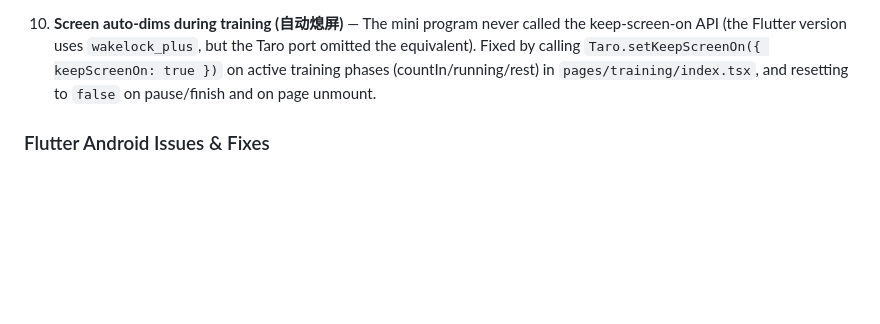
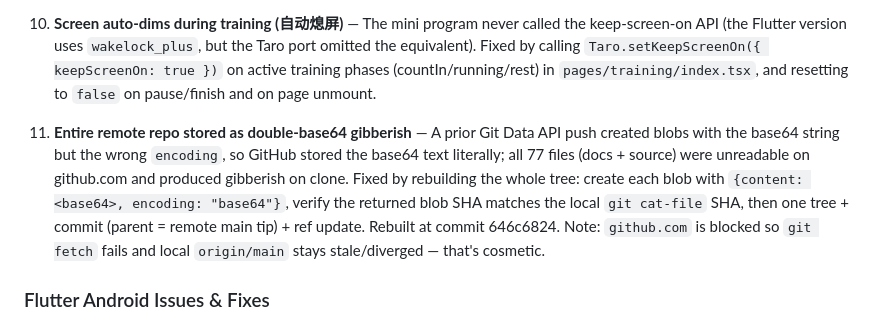
Before and after one commit to ph4ble/agility-timer, a Markdown page: project_known_issues.md, the part around the change. GitHub-like rendering; blank space fills up the shorter version.

Commit message:
文档记录远程仓库 base64 编码修复
- 记录历史 Git Data API 推送 encoding 错误导致全仓库双重 base64 损坏，及正确的 blob encoding:base64 + 校验 SHA 的推送方法
- 已在远程 646c6824 重建修复

Co-Authored-By: Claude Fable 5 <noreply@anthropic.com>

```diff
--- a/project_known_issues.md
+++ b/project_known_issues.md
@@ -26,6 +26,8 @@ originSessionId: de9e3a89-5ff8-4de8-ba30-422c1c9936ff
 
 10. **Screen auto-dims during training (自动熄屏)** — The mini program never called the keep-screen-on API (the Flutter version uses `wakelock_plus`, but the Taro port omitted the equivalent). Fixed by calling `Taro.setKeepScreenOn({ keepScreenOn: true })` on active training phases (countIn/running/rest) in `pages/training/index.tsx`, and resetting to `false` on pause/finish and on page unmount.
 
+11. **Entire remote repo stored as double-base64 gibberish** — A prior Git Data API push created blobs with the base64 string but the wrong `encoding`, so GitHub stored the base64 text literally; all 77 files (docs + source) were unreadable on github.com and produced gibberish on clone. Fixed by rebuilding the whole tree: create each blob with `{content: <base64>, encoding: "base64"}`, verify the returned blob SHA matches the local `git cat-file` SHA, then one tree + commit (parent = remote main tip) + ref update. Rebuilt at commit 646c6824. Note: `github.com` is blocked so `git fetch` fails and local `origin/main` stays stale/diverged — that's cosmetic.
+
 ### Flutter Android Issues & Fixes
 
 1. **audioplayers_android compileSdk 33 incompatible** — Plugin forced compileSdk 33 while dependencies required 34+. Fixed by editing `~/.pub-cache/hosted/pub.dev/audioplayers_android-4.0.3/android/build.gradle` to compileSdk 36.
```
Also changed, not shown: project_architecture.md (+1 -1 lines).
